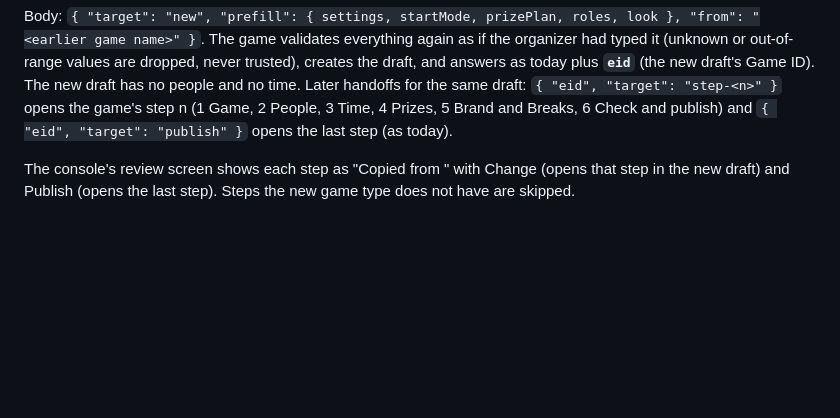
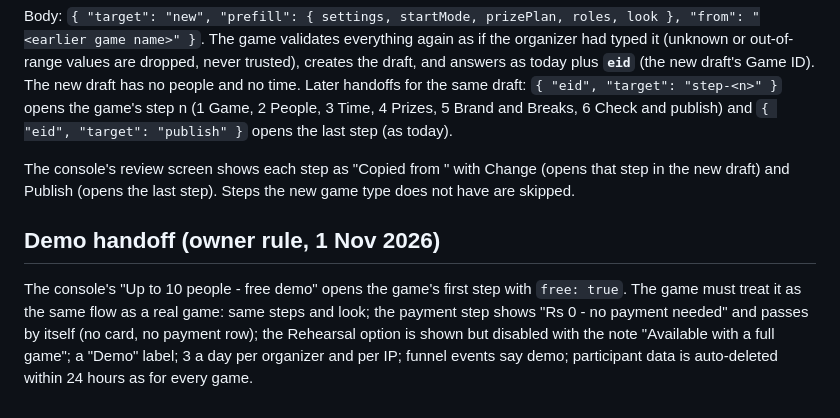
Before and after one commit to FChecklist/corporate-console, a Markdown page: docs/CONTROL_CONTRACT.md, the part around the change. GitHub-like rendering; blank space fills up the shorter version.

Commit message:
docs: demo handoff rules for the games (part H)
Co-Authored-By: Claude Sonnet 5.5 <noreply@anthropic.com>

```diff
--- a/docs/CONTROL_CONTRACT.md
+++ b/docs/CONTROL_CONTRACT.md
@@ -47,3 +47,6 @@ Body: `{ "target": "new", "prefill": { settings, startMode, prizePlan, roles, lo
 Later handoffs for the same draft: `{ "eid", "target": "step-<n>" }` opens the game's step n (1 Game, 2 People, 3 Time, 4 Prizes, 5 Brand and Breaks, 6 Check and publish) and `{ "eid", "target": "publish" }` opens the last step (as today).
 
 The console's review screen shows each step as "Copied from <game>" with Change (opens that step in the new draft) and Publish (opens the last step). Steps the new game type does not have are skipped.
+
+## Demo handoff (owner rule, 1 Nov 2026)
+The console's "Up to 10 people - free demo" opens the game's first step with `free: true`. The game must treat it as the same flow as a real game: same steps and look; the payment step shows "Rs 0 - no payment needed" and passes by itself (no card, no payment row); the Rehearsal option is shown but disabled with the note "Available with a full game"; a "Demo" label; 3 a day per organizer and per IP; funnel events say demo; participant data is auto-deleted within 24 hours as for every game.
```
